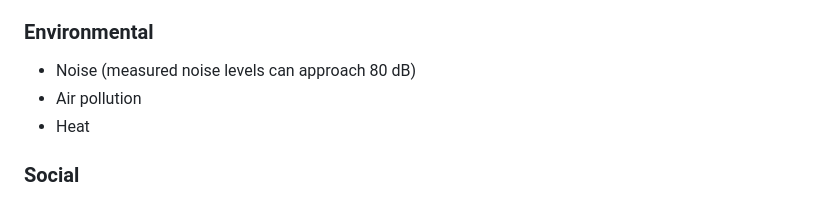
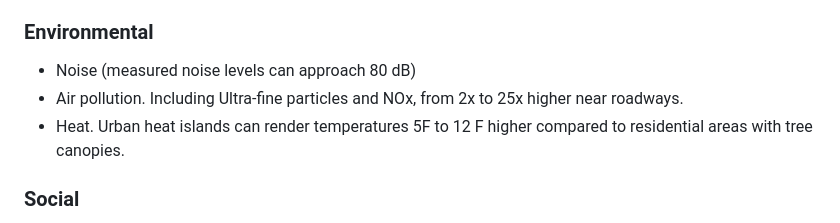
Before and after one commit to ww44ss/Lid-I5-North, a Markdown page: PROJECT_HISTORY_AND_CONTEXT.md, the part around the change. Rendered like a GitHub page.

Commit message:
Update PROJECT_HISTORY_AND_CONTEXT.md
add environmental detail

```diff
--- a/PROJECT_HISTORY_AND_CONTEXT.md
+++ b/PROJECT_HISTORY_AND_CONTEXT.md
@@ -207,8 +207,8 @@ These include:
 ### Environmental
 
 - Noise (measured noise levels can approach 80 dB)
-- Air pollution
-- Heat
+- Air pollution. Including Ultra-fine particles and NOx, from 2x to 25x higher near roadways.
+- Heat. Urban heat islands can render temperatures 5F to 12 F higher compared to residential areas with tree canopies.
 
 ### Social
 
```
